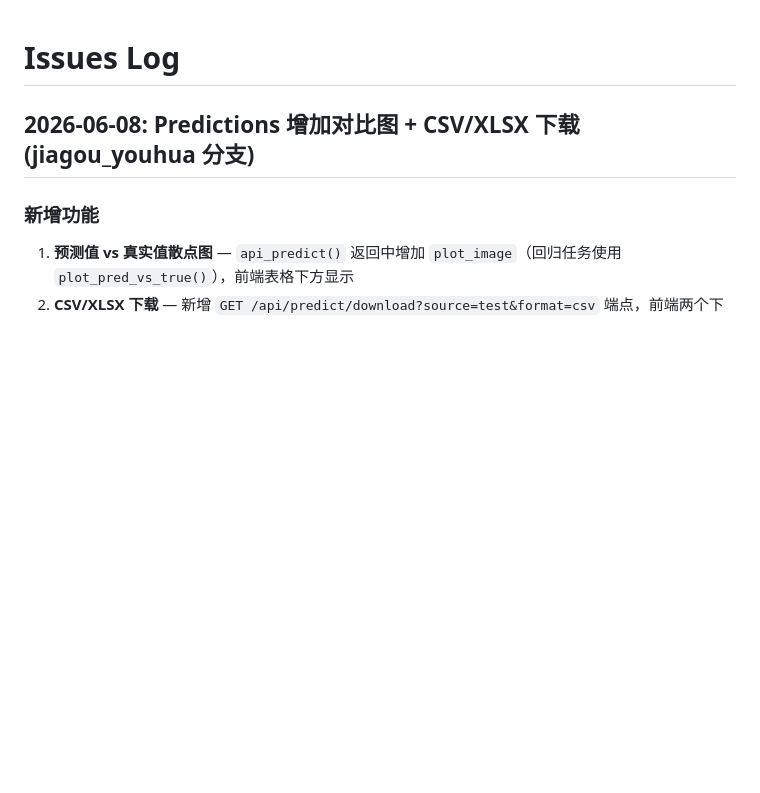
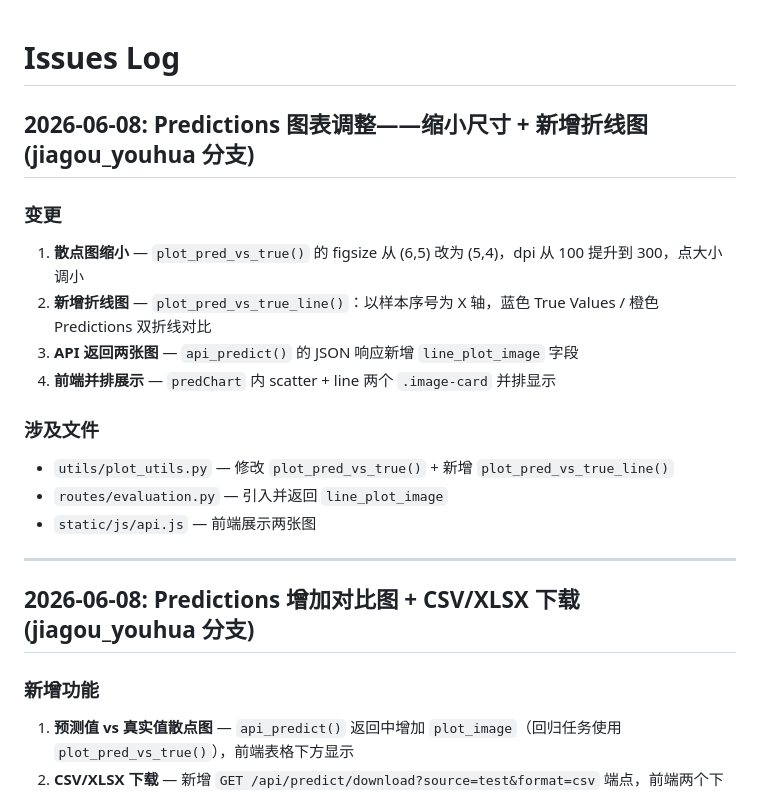
Before and after one commit to Xiaobaichipi/deeplearning_labs, a Markdown page: ISSUES.md, the part around the change. Drawn GitHub-style; blank space fills up the shorter version.

Commit message:
docs: 记录 Predictions 图表调整到 ISSUES.md

```diff
--- a/ISSUES.md
+++ b/ISSUES.md
@@ -1,4 +1,21 @@
 # Issues Log
+
+## 2026-06-08: Predictions 图表调整——缩小尺寸 + 新增折线图 (jiagou_youhua 分支)
+
+### 变更
+
+1. **散点图缩小** — `plot_pred_vs_true()` 的 figsize 从 (6,5) 改为 (5,4)，dpi 从 100 提升到 300，点大小调小
+2. **新增折线图** — `plot_pred_vs_true_line()`：以样本序号为 X 轴，蓝色 True Values / 橙色 Predictions 双折线对比
+3. **API 返回两张图** — `api_predict()` 的 JSON 响应新增 `line_plot_image` 字段
+4. **前端并排展示** — `predChart` 内 scatter + line 两个 `.image-card` 并排显示
+
+### 涉及文件
+
+- `utils/plot_utils.py` — 修改 `plot_pred_vs_true()` + 新增 `plot_pred_vs_true_line()`
+- `routes/evaluation.py` — 引入并返回 `line_plot_image`
+- `static/js/api.js` — 前端展示两张图
+
+---
 
 ## 2026-06-08: Predictions 增加对比图 + CSV/XLSX 下载 (jiagou_youhua 分支)
 
```
